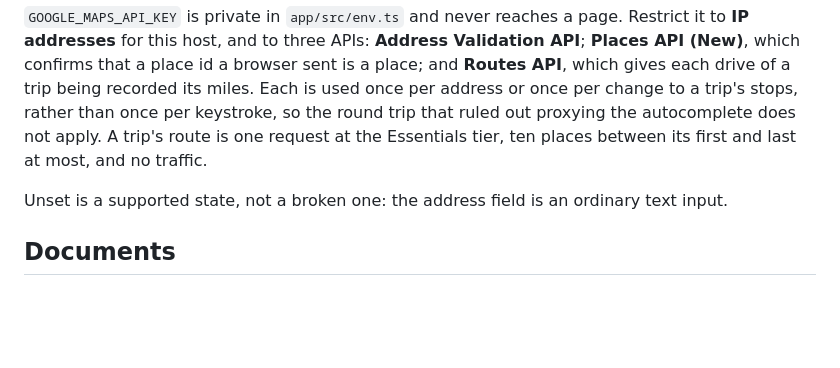
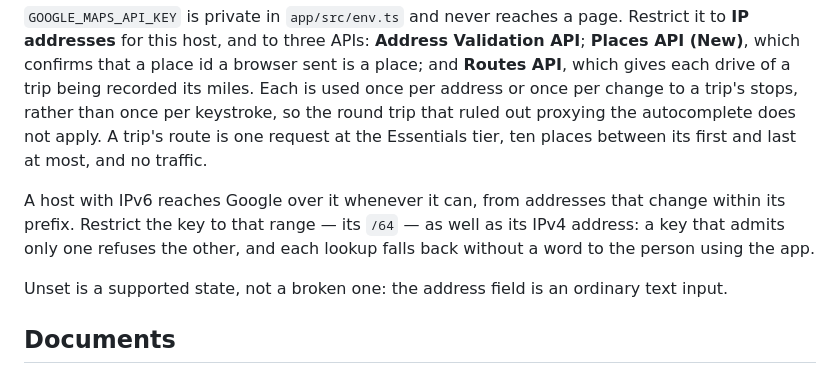
Before and after one commit to TylerVigario/reckon, a Markdown page: README.md, the part around the change. Drawn GitHub-style; blank space fills up the shorter version.

Commit message:
docs: a host with IPv6 restricts the server key to its IPv6 range too
Co-Authored-By: Claude Opus 5.5 <noreply@anthropic.com>
Claude-Session: https://claude.ai/code/session_01EgyaMiRfzAKK2mzKD5gx8i

```diff
--- a/README.md
+++ b/README.md
@@ -253,6 +253,11 @@ keystroke, so the round trip that ruled out proxying the autocomplete does not
 apply. A trip's route is one request at the Essentials tier, ten places between its
 first and last at most, and no traffic.
 
+A host with IPv6 reaches Google over it whenever it can, from addresses that
+change within its prefix. Restrict the key to that range — its `/64` — as well as
+its IPv4 address: a key that admits only one refuses the other, and each lookup
+falls back without a word to the person using the app.
+
 Unset is a supported state, not a broken one: the address field is an ordinary
 text input.
 
```
